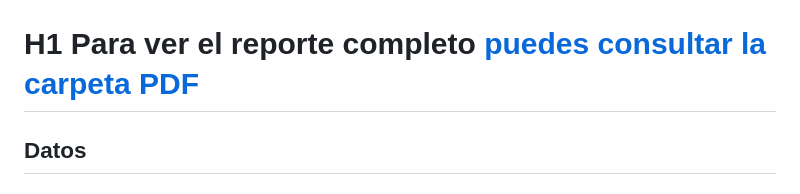
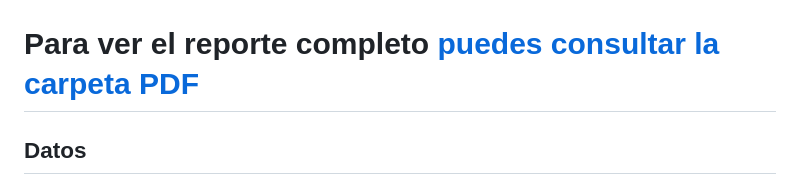
Before and after one commit to ishibaro/sismosMX, a Markdown page: README.md, the part around the change. Rendered like a GitHub page.

```diff
--- a/README.md
+++ b/README.md
@@ -9,7 +9,7 @@ La respuesta inmediata, fundada en la memoria histórica e histérica de los hab
 
 <img src="/img/MagnitudMapa75-1.png" width=80% height=80%>
 
-# H1 Para ver el reporte completo [puedes consultar la carpeta PDF](https://github.com/ishibaro/sismosMX/tree/bd36f95b0d1d24b67196eddf78b19155dc12d4b0/pdf)
+# Para ver el reporte completo [puedes consultar la carpeta PDF](https://github.com/ishibaro/sismosMX/tree/bd36f95b0d1d24b67196eddf78b19155dc12d4b0/pdf)
 
 
 
```
